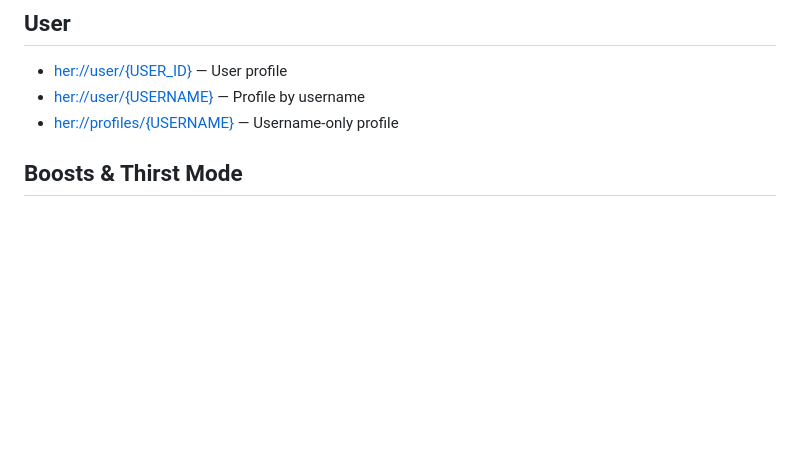
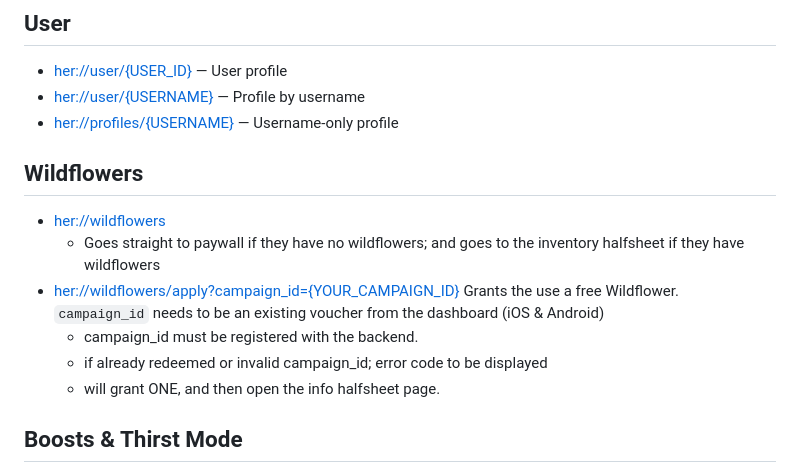
Before and after one commit to dattch/dattch.github.io, a Markdown page: deeplinks/index.md, the part around the change. GitHub-like rendering; blank space fills up the shorter version.

```diff
--- a/deeplinks/index.md
+++ b/deeplinks/index.md
@@ -77,6 +77,15 @@
 - [her://user/{USER_ID}](her://user/{USER_ID}) — User profile
 - [her://user/{USERNAME}](her://user/{USERNAME}) — Profile by username
 - [her://profiles/{USERNAME}](her://profiles/{USERNAME}) — Username-only profile
+
+## Wildflowers
+
+- [her://wildflowers](her://wildflowers)
+    - Goes straight to paywall if they have no wildflowers; and goes to the inventory halfsheet if they have wildflowers
+- [her://wildflowers/apply?campaign_id={YOUR_CAMPAIGN_ID}](her://wildflowers/apply?campaign_id={YOUR_CAMPAIGN_ID}) Grants the use a free Wildflower. `campaign_id` needs to be an existing voucher from the dashboard (iOS & Android)
+    - campaign_id must be registered with the backend.
+    - if already redeemed or invalid campaign_id; error code to be displayed
+    - will grant ONE, and then open the info halfsheet page.
 
 ## Boosts & Thirst Mode
 - [her://boosts](her://boosts)
```
